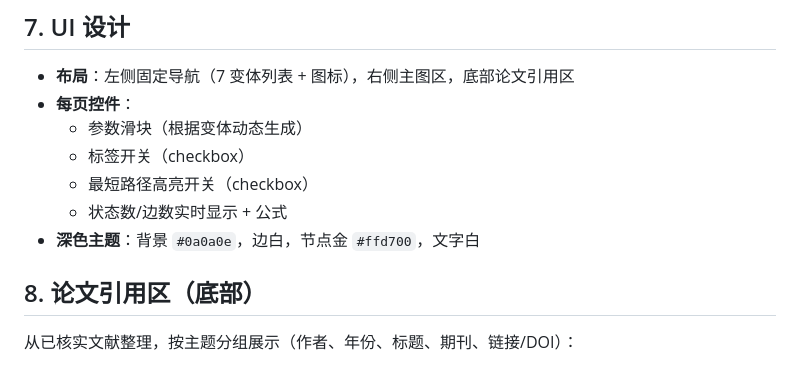
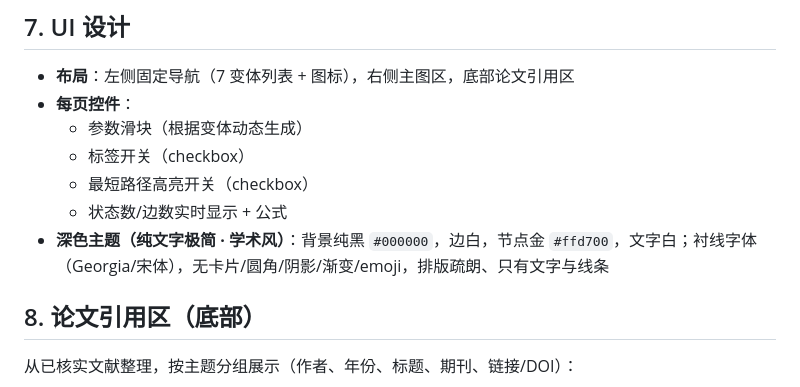
Before and after one commit to LiveDevLiberate/hanoi-variants, a Markdown page: docs/specs/2026-08-26-hanoi-variants-design.md, the part around the change. Rendered like a GitHub page.

Commit message:
docs: 汉诺塔变体网站实现计划 + spec 更新 (纯文字极简主题, 修复测试断言)

```diff
--- a/docs/specs/2026-08-26-hanoi-variants-design.md
+++ b/docs/specs/2026-08-26-hanoi-variants-design.md
@@ -101,7 +101,7 @@ hanoi-variants/
   - 标签开关（checkbox）
   - 最短路径高亮开关（checkbox）
   - 状态数/边数实时显示 + 公式
-- **深色主题**：背景 `#0a0a0e`，边白，节点金 `#ffd700`，文字白
+- **深色主题（纯文字极简 · 学术风）**：背景纯黑 `#000000`，边白，节点金 `#ffd700`，文字白；衬线字体（Georgia/宋体），无卡片/圆角/阴影/渐变/emoji，排版疏朗、只有文字与线条
 
 ## 8. 论文引用区（底部）
 
```
Also changed, not shown: 1 other file.
